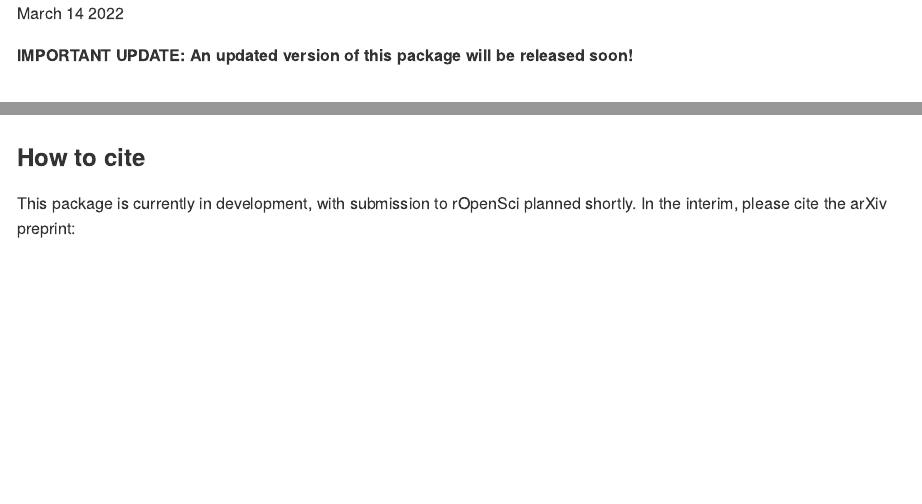
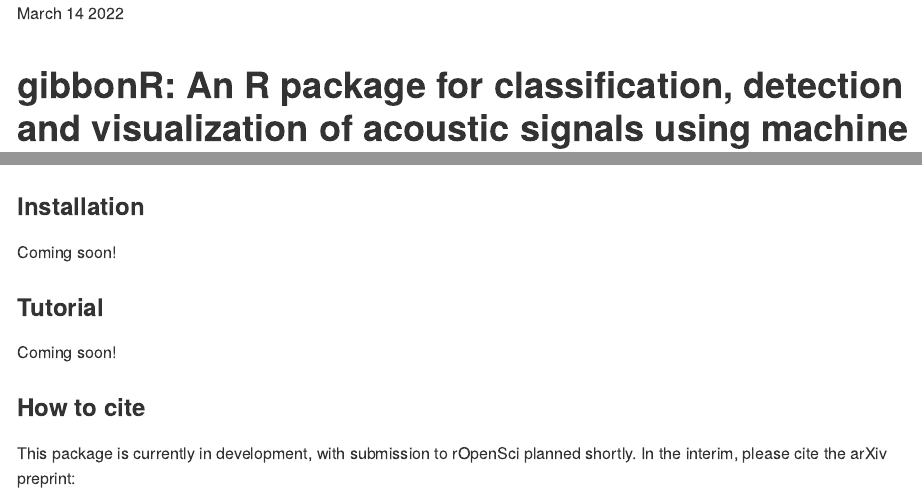
Before and after one commit to DenaJGibbon/gibbonR, an R Markdown document (README.Rmd): the page in a window 1100 px wide, from its top, and a second part further down, joined at a grey line. The pictures show the output file README.md that the author committed with the source, drawn offline in the style of GitHub.

Commit message:
Update README.

````diff
--- a/README.Rmd
+++ b/README.Rmd
@@ -13,9 +13,6 @@
   out.width = "100%"
 )
 ```
-
-**IMPORTANT UPDATE: An updated version of this package will be released soon!**
-
 
 # gibbonR: An R package for classification, detection and visualization of acoustic signals using machine learning
 
@@ -40,6 +37,12 @@
 (mainImage)
 ```
 
+### Installation
+Coming soon!
+
+### Tutorial
+Coming soon!
+
 ### How to cite
 
 This package is currently in development, with submission to rOpenSci planned shortly. In the interim, please cite the arXiv preprint:
````
Also changed, not shown: README.md, 1 other file.
